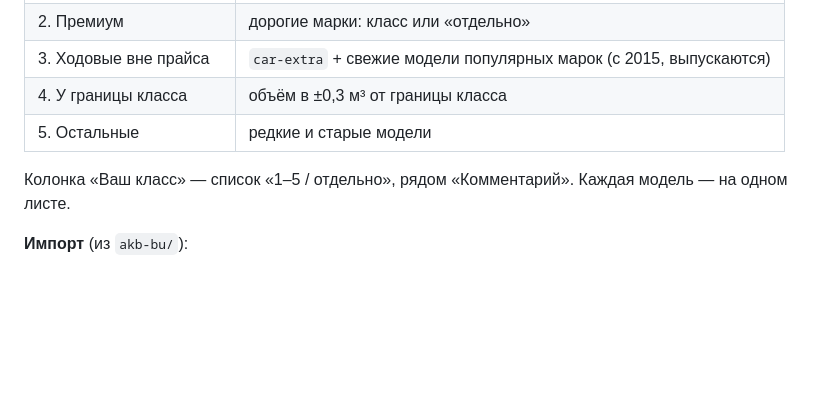
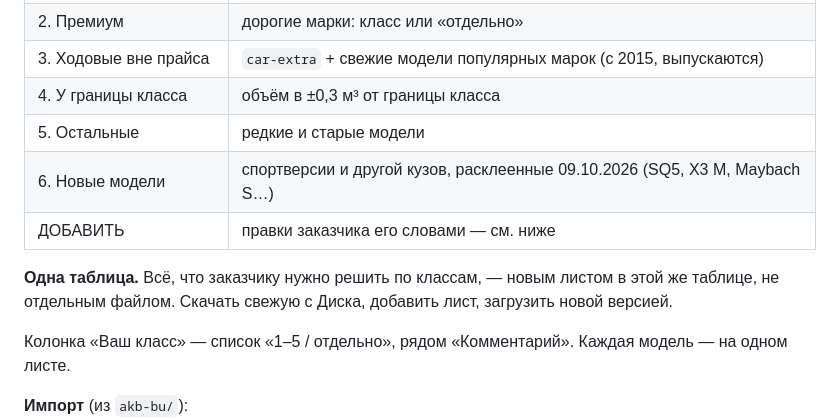
Before and after one commit to Nikitaa2333333/detailing-site, a Markdown page: docs/cars-and-classes.md, the part around the change. Rendered like a GitHub page; blank space fills up the shorter version.

Commit message:
Документация: с заказчиком одна таблица классов, лист «6. Новые модели»
Co-Authored-By: Claude Opus 5.5 <noreply@anthropic.com>

```diff
--- a/docs/cars-and-classes.md
+++ b/docs/cars-and-classes.md
@@ -31,6 +31,11 @@
 | 3. Ходовые вне прайса | `car-extra` + свежие модели популярных марок (с 2015, выпускаются) |
 | 4. У границы класса | объём в ±0,3 м³ от границы класса |
 | 5. Остальные | редкие и старые модели |
+| 6. Новые модели | спортверсии и другой кузов, расклеенные 09.10.2026 (SQ5, X3 M, Maybach S…) |
+| ДОБАВИТЬ | правки заказчика его словами — см. ниже |
+
+**Одна таблица.** Всё, что заказчику нужно решить по классам, — новым листом в этой же
+таблице, не отдельным файлом. Скачать свежую с Диска, добавить лист, загрузить новой версией.
 
 Колонка «Ваш класс» — список «1–5 / отдельно», рядом «Комментарий». Каждая модель — на
 одном листе.
```
Also changed, not shown: docs/journal.md (+2 -1 lines).
